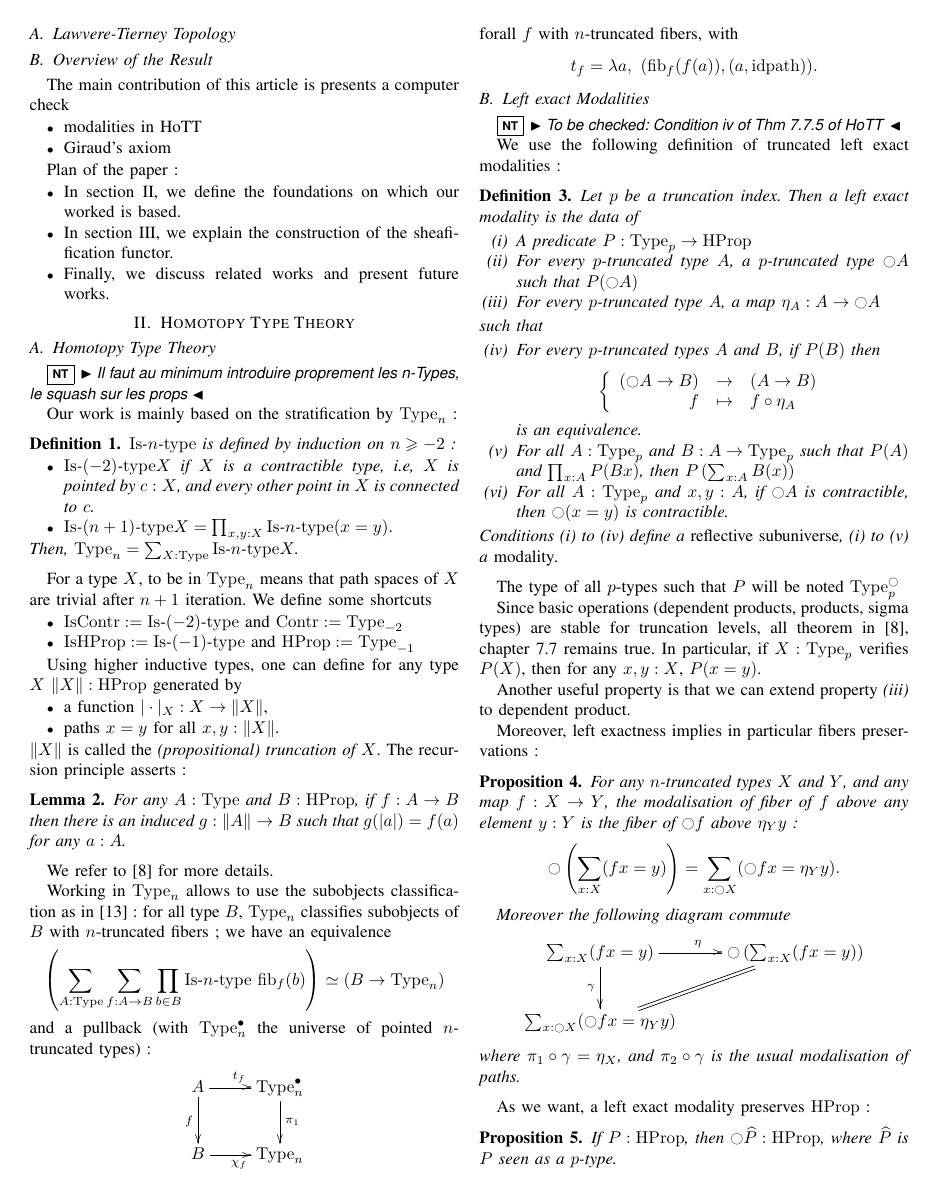
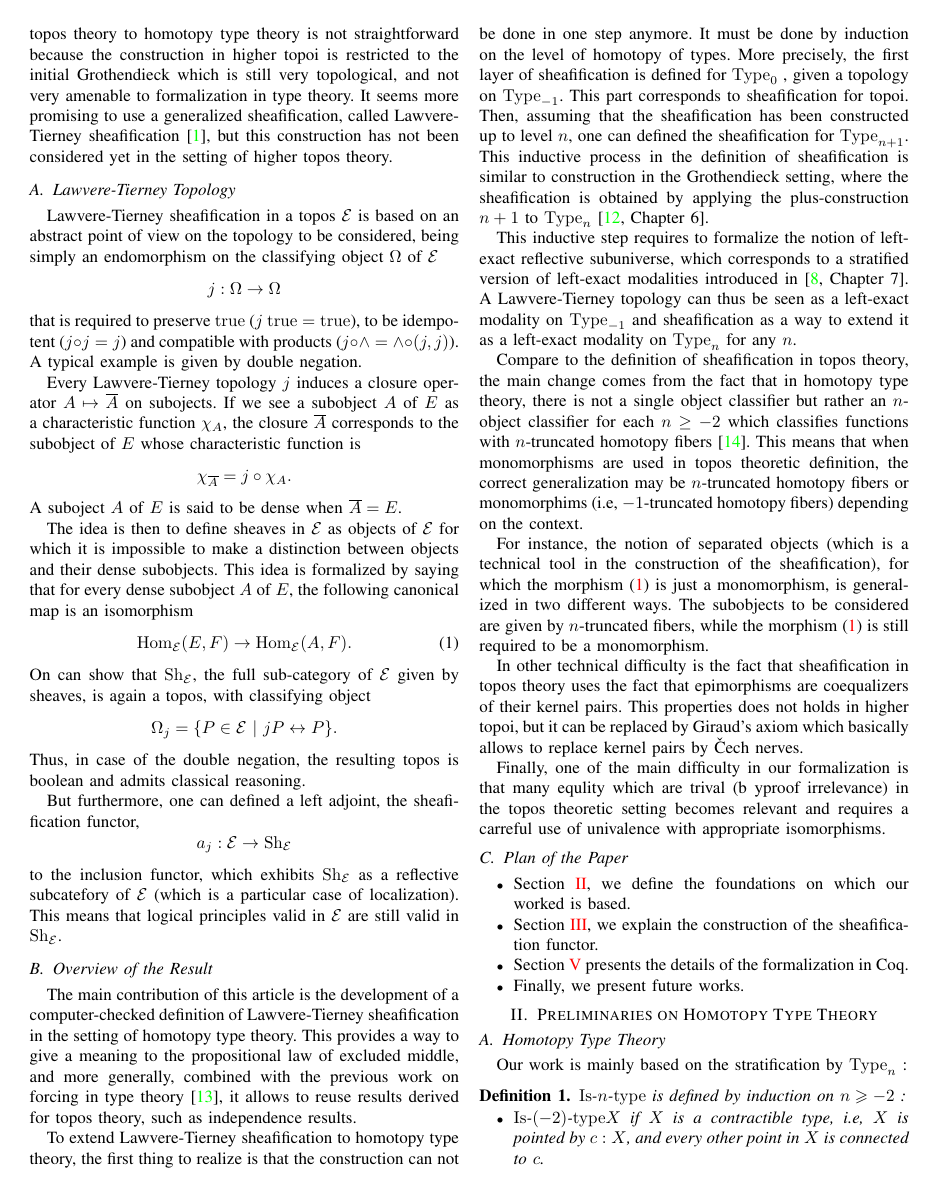
Before and after one commit to KevinQuirin/sheafification, a LaTeX paper (paper/sheaf_lics.tex): page 2 of 6 before the commit and page 2 of 7 after it. Compiled offline with pdfLaTeX.

Commit message:
first draft of introduction

```diff
--- a/paper/sheaf_lics.tex
+++ b/paper/sheaf_lics.tex
@@ -3,6 +3,7 @@
 \usepackage[utf8]{inputenc}
 \usepackage[T1]{fontenc}
 \usepackage{xspace}
+\usepackage[colorlinks=true]{hyperref}
 
 % *** MATH PACKAGES ***
 %
@@ -58,6 +59,14 @@
 \newcommand{\IsType}[1]{\mathrm{Is\mymathhyphen}#1\mathrm{\mymathhyphen
     type}}
 \newcommand{\modal}{\ensuremath{\ocircle}}
+\newcommand \True {\mathrm{true}}
+\newcommand \False {\mathrm{false}}
+\newcommand \closure[1] {\overline{#1}}
+\newcommand \Char[1] {\chi_{#1}}%{\mathrm{char}(#1)}
+\newcommand \E {\mathcal{E}}
+\newcommand \Hom[1] {\mathrm{Hom}_{#1}}
+\newcommand \Sh[1] {\mathrm{Sh}_{#1}}
+
 
 \begin{document}
 %
@@ -210,39 +229,142 @@ been considered yet in the setting of higher topos theory.
 
 \subsection{Lawvere-Tierney Topology}
 
+Lawvere-Tierney sheafification in a topos $\E$ is based on an abstract
+point of view on the topology to be considered, being simply an
+endomorphism on the classifying object $\Omega$ of $\E$
+%
+$$
+j : \Omega \rightarrow \Omega
+$$
+%
+that is required to preserve $\True$ ($j \ \True = \True$), to be
+idempotent ($j \circ j = j$) and compatible with products ($j \circ
+\wedge = \wedge \circ (j, j)$).
+%
+A typical example is given by double negation.
+
+Every Lawvere-Tierney topology $j$ induces a closure operator
+$A \mapsto \closure{A}$ on subojects. If we see a subobject $A$ of $E$
+as a characteristic function $\Char{A}$, the closure $\closure{A}$
+corresponds to the subobject of $E$ whose characteristic function is
+%
+$$
+\Char{\closure{A}} = j \circ \Char{A}.
+$$
+%
+A suboject $A$ of $E$ is said to
+be dense when $\closure{A} = E$.
+
+The idea is then to define sheaves in $\E$ as objects of $\E$ for
+which it is impossible to make a distinction between objects and their
+dense subobjects. This idea is formalized by saying that for every
+dense subobject $A$ of $E$, the following canonical map is an
+isomorphism
+%
+\begin{equation}\label{equ:sheaf_def}
+\Hom{\E}(E,F) \rightarrow \Hom{\E}(A,F).
+\end{equation}
+%
+On can show that $\Sh{\E}$, the full sub-category of $\E$ given by
+sheaves, is again a topos, with classifying object
+%
+$$
+\Omega_j = \{ P \in \E \ | \ j P  \leftrightarrow P \}.
+$$
+%
+Thus, in case of the double negation, the resulting topos is boolean
+and admits classical reasoning.
+
+But furthermore, one can defined a left adjoint, the sheafification
+functor,
+%
+$$
+a_j : \E \rightarrow \Sh{\E}
+$$
+to the inclusion functor, which exhibits $\Sh{\E}$ as a reflective
+subcatefory of $\E$ (which is a particular case of localization). This
+means that logical principles valid in $\E$ are still valid in
+$\Sh{\E}$.
+
+
 \subsection{Overview of the Result}
 
-The main contribution of this article is presents a computer check
+The main contribution of this article is the development of a
+computer-checked definition of Lawvere-Tierney sheafification in the
+setting of homotopy type theory.
+%
+This provides a way to give a meaning to the propositional law of
+excluded middle, and more generally, combined with the previous work on
+forcing in type theory~\cite{jaber2012extending}, it allows to reuse
+results derived for topos theory, such as independence results.
 
+To extend Lawvere-Tierney sheafification to homotopy type theory, the
+first thing to realize is that the construction can not be done in one
+step anymore. It must be done by induction on the level of homotopy of
+types. More precisely, the first layer of sheafification is defined
+for $\Type_{0}$ , given a topology on $\Type_{-1}$. This part
+corresponds to sheafification for topoi. Then, assuming that the
+sheafification has been constructed up to level $n$, one can defined
+the sheafification for $\Type_{n+1}$.
+%
+This inductive process in the definition of sheafification is similar
+to construction in the Grothendieck setting, where the
+sheafification is obtained by applying the plus-construction $n+1$ to
+$\Type_{n}$~\cite[Chapter~6]{lurie}.
 
+This inductive step requires to formalize the notion of left-exact
+reflective subuniverse, which corresponds to a stratified
+version of left-exact modalities introduced
+in~\cite[Chapter~7]{hottbook}. A Lawvere-Tierney topology can thus be
+seen as a left-exact modality on $\Type_{-1}$ and sheafification as
+a way to extend it as a left-exact modality on $\Type_{n}$ for any $n$.
 
+Compare to the definition of sheafification in topos theory, the main
+change comes from the fact that in homotopy type theory, there is not
+a single object classifier but rather an $n$-object classifier for
+each $n\geq -2$ which classifies functions with $n$-truncated homotopy
+fibers~\cite{sets_in_hott}. This means that when monomorphisms are used in topos
+theoretic definition, the correct generalization may be $n$-truncated homotopy
+fibers or monomorphims (\ie $-1$-truncated homotopy
+fibers) depending on the context.
+
+For instance, the notion of separated objects (which is a technical
+tool in the construction of the sheafification), for which the morphism
+(\ref{equ:sheaf_def}) is just a monomorphism, is generalized in two
+different ways.
+%
+The subobjects to be considered are given by $n$-truncated fibers,
+while the morphism (\ref{equ:sheaf_def}) is still required to be a
+monomorphism.
+
+In other technical difficulty is the fact that sheafification in topos
+theory uses the fact that epimorphisms are coequalizers of their
+kernel pairs. This properties does not holds in higher topoi, but it
+can be replaced by Giraud's axiom which basically allows to replace
+ kernel pairs by \v{C}ech nerves.
+
+Finally, one of the main difficulty in our formalization is that many
+equlity which are trival (b yproof irrelevance) in the topos theoretic
+setting becomes relevant and requires a carreful use of univalence
+with appropriate isomorphisms.
+
+\subsection{Plan of the Paper}
 \begin{itemize}
-\item
-  modalities in HoTT
-\item
-  Giraud's axiom
+\item Section~\ref{sec:hott}, we define the foundations on which
+  our worked is based.
+\item Section~\ref{sec:sheaves}, we explain the construction of the
+  sheafification functor.
+\item Section~\ref{sec:formalization} presents the details of the
+  formalization in Coq.
+\item Finally, we present future works.
 \end{itemize}
 
-
-Plan of the paper~:
-\begin{itemize}
-\item In section~\ref{sec:hott}, we define the foundations on which
-  our worked is based.
-\item In section~\ref{sec:sheaves}, we explain the construction of the
-  sheafification functor.
-\item Finally, we discuss related works and present future works.
-\end{itemize}
-\section{Homotopy Type Theory}
+\section{Preliminaries on Homotopy Type Theory}
 \label{sec:hott}
 
 
 \subsection{Homotopy Type Theory}
 \label{ssec:hott}
-
-\nt{
-  Il faut au minimum introduire proprement les n-Types, le squash
-  sur les props
-}
 
 Our work is mainly based on the stratification by $\Type_n$~:
 \begin{defi}
```
Also changed, not shown: paper/sheaf_lics.bib (+11 -1 lines), paper/sheaf_lics.tex (56 more changed lines), 1 other file.
